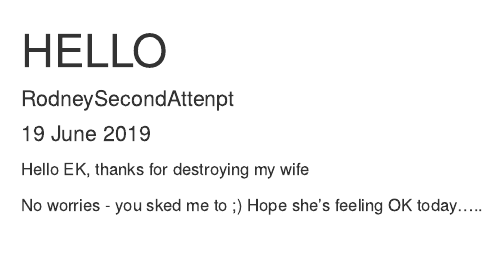
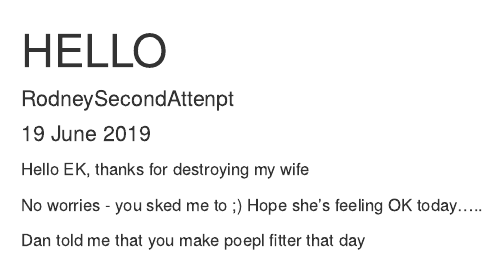
Before and after one commit to Eva-K/PartnerGit, an R Markdown document (FromCuba.Rmd): the page in a window 1100 px wide, from its top. Rendered offline with R 4.5, knitr and Pandoc, with nearby package versions.

Commit message:
adding line 13

```diff
--- a/FromCuba.Rmd
+++ b/FromCuba.Rmd
@@ -8,3 +8,6 @@ Hello EK, thanks for destroying my wife
 
 No worries - you sked me to ;)
 Hope she's feeling OK today.....
+
+
+Dan told me that you make poepl fitter that day
```
